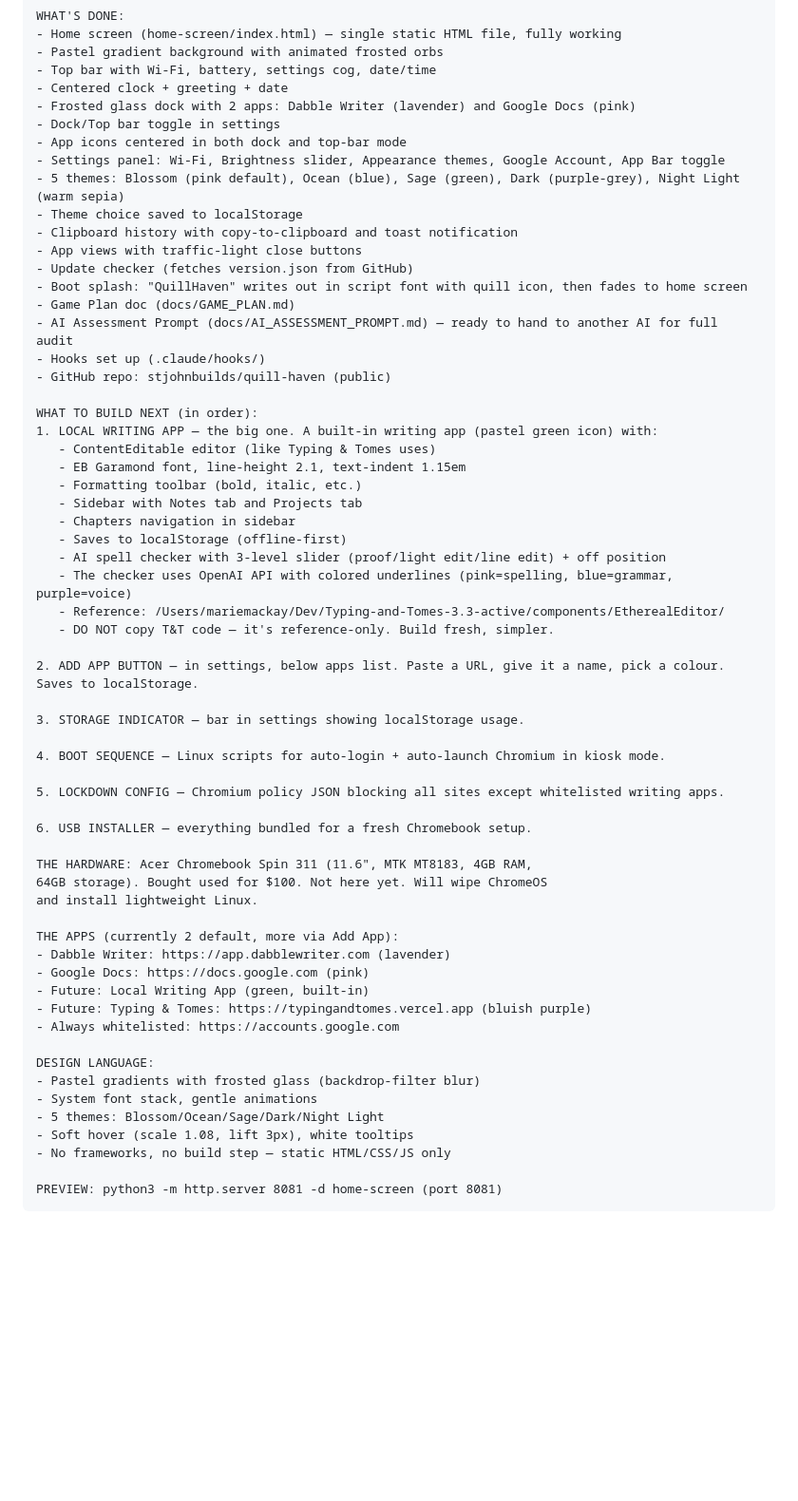
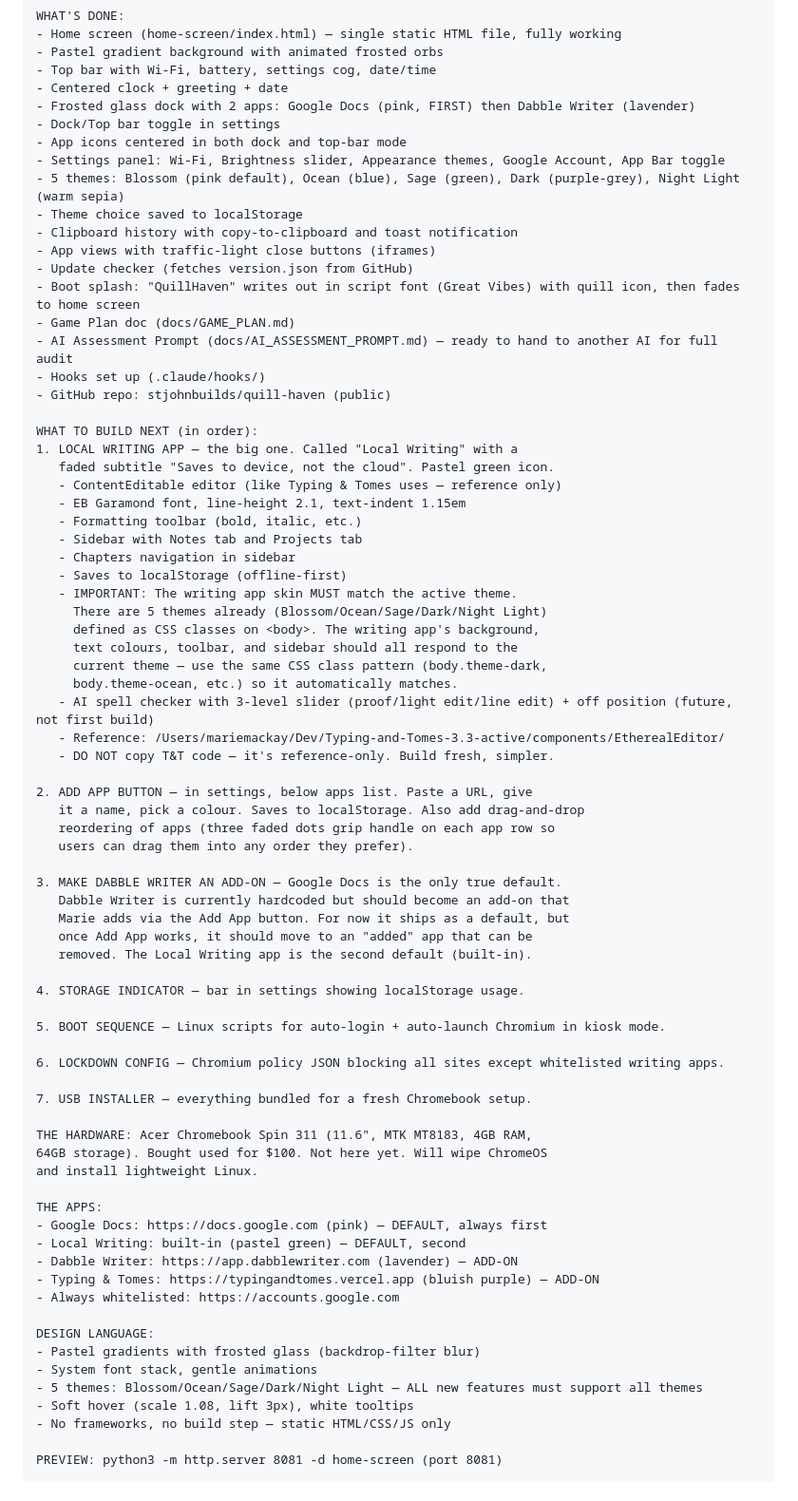
Before and after one commit to stjohnbuilds/quill-haven, a Markdown page: docs/HANDOVER_TO_NEW_CHAT.md, the part around one of its changes. Shown at 95% size. Drawn GitHub-style; blank space fills up the shorter version.

Commit message:
Update handover: themes must match writing app, app order, drag reorder, add-on plan
Co-Authored-By: Claude Opus 4.6 <noreply@anthropic.com>

```diff
--- a/docs/HANDOVER_TO_NEW_CHAT.md
+++ b/docs/HANDOVER_TO_NEW_CHAT.md
@@ -25,59 +25,74 @@ WHAT'S DONE:
 - Pastel gradient background with animated frosted orbs
 - Top bar with Wi-Fi, battery, settings cog, date/time
 - Centered clock + greeting + date
-- Frosted glass dock with 2 apps: Dabble Writer (lavender) and Google Docs (pink)
+- Frosted glass dock with 2 apps: Google Docs (pink, FIRST) then Dabble Writer (lavender)
 - Dock/Top bar toggle in settings
 - App icons centered in both dock and top-bar mode
 - Settings panel: Wi-Fi, Brightness slider, Appearance themes, Google Account, App Bar toggle
 - 5 themes: Blossom (pink default), Ocean (blue), Sage (green), Dark (purple-grey), Night Light (warm sepia)
 - Theme choice saved to localStorage
 - Clipboard history with copy-to-clipboard and toast notification
-- App views with traffic-light close buttons
+- App views with traffic-light close buttons (iframes)
 - Update checker (fetches version.json from GitHub)
-- Boot splash: "QuillHaven" writes out in script font with quill icon, then fades to home screen
+- Boot splash: "QuillHaven" writes out in script font (Great Vibes) with quill icon, then fades to home screen
 - Game Plan doc (docs/GAME_PLAN.md)
 - AI Assessment Prompt (docs/AI_ASSESSMENT_PROMPT.md) — ready to hand to another AI for full audit
 - Hooks set up (.claude/hooks/)
 - GitHub repo: stjohnbuilds/quill-haven (public)
 
 WHAT TO BUILD NEXT (in order):
-1. LOCAL WRITING APP — the big one. A built-in writing app (pastel green icon) with:
-   - ContentEditable editor (like Typing & Tomes uses)
+1. LOCAL WRITING APP — the big one. Called "Local Writing" with a
+   faded subtitle "Saves to device, not the cloud". Pastel green icon.
+   - ContentEditable editor (like Typing & Tomes uses — reference only)
    - EB Garamond font, line-height 2.1, text-indent 1.15em
    - Formatting toolbar (bold, italic, etc.)
    - Sidebar with Notes tab and Projects tab
    - Chapters navigation in sidebar
    - Saves to localStorage (offline-first)
-   - AI spell checker with 3-level slider (proof/light edit/line edit) + off position
-   - The checker uses OpenAI API with colored underlines (pink=spelling, blue=grammar, purple=voice)
+   - IMPORTANT: The writing app skin MUST match the active theme.
+     There are 5 themes already (Blossom/Ocean/Sage/Dark/Night Light)
+     defined as CSS classes on <body>. The writing app's background,
+     text colours, toolbar, and sidebar should all respond to the
+     current theme — use the same CSS class pattern (body.theme-dark,
+     body.theme-ocean, etc.) so it automatically matches.
+   - AI spell checker with 3-level slider (proof/light edit/line edit) + off position (future, not first build)
    - Reference: /Users/mariemackay/Dev/Typing-and-Tomes-3.3-active/components/EtherealEditor/
    - DO NOT copy T&T code — it's reference-only. Build fresh, simpler.
 
-2. ADD APP BUTTON — in settings, below apps list. Paste a URL, give it a name, pick a colour. Saves to localStorage.
+2. ADD APP BUTTON — in settings, below apps list. Paste a URL, give
+   it a name, pick a colour. Saves to localStorage. Also add drag-and-drop
+   reordering of apps (three faded dots grip handle on each app row so
+   users can drag them into any order they prefer).
 
-3. STORAGE INDICATOR — bar in settings showing localStorage usage.
+3. MAKE DABBLE WRITER AN ADD-ON — Google Docs is the only true default.
+   Dabble Writer is currently hardcoded but should become an add-on that
+   Marie adds via the Add App button. For now it ships as a default, but
+   once Add App works, it should move to an "added" app that can be
+   removed. The Local Writing app is the second default (built-in).
 
-4. BOOT SEQUENCE — Linux scripts for auto-login + auto-launch Chromium in kiosk mode.
+4. STORAGE INDICATOR — bar in settings showing localStorage usage.
 
-5. LOCKDOWN CONFIG — Chromium policy JSON blocking all sites except whitelisted writing apps.
+5. BOOT SEQUENCE — Linux scripts for auto-login + auto-launch Chromium in kiosk mode.
 
-6. USB INSTALLER — everything bundled for a fresh Chromebook setup.
+6. LOCKDOWN CONFIG — Chromium policy JSON blocking all sites except whitelisted writing apps.
+
+7. USB INSTALLER — everything bundled for a fresh Chromebook setup.
 
 THE HARDWARE: Acer Chromebook Spin 311 (11.6", MTK MT8183, 4GB RAM,
 64GB storage). Bought used for $100. Not here yet. Will wipe ChromeOS
 and install lightweight Linux.
 
-THE APPS (currently 2 default, more via Add App):
-- Dabble Writer: https://app.dabblewriter.com (lavender)
-- Google Docs: https://docs.google.com (pink)
-- Future: Local Writing App (green, built-in)
-- Future: Typing & Tomes: https://typingandtomes.vercel.app (bluish purple)
+THE APPS:
+- Google Docs: https://docs.google.com (pink) — DEFAULT, always first
+- Local Writing: built-in (pastel green) — DEFAULT, second
+- Dabble Writer: https://app.dabblewriter.com (lavender) — ADD-ON
+- Typing & Tomes: https://typingandtomes.vercel.app (bluish purple) — ADD-ON
 - Always whitelisted: https://accounts.google.com
 
 DESIGN LANGUAGE:
 - Pastel gradients with frosted glass (backdrop-filter blur)
 - System font stack, gentle animations
-- 5 themes: Blossom/Ocean/Sage/Dark/Night Light
+- 5 themes: Blossom/Ocean/Sage/Dark/Night Light — ALL new features must support all themes
 - Soft hover (scale 1.08, lift 3px), white tooltips
 - No frameworks, no build step — static HTML/CSS/JS only
 
```
Also changed, not shown: other parts of docs/HANDOVER_TO_NEW_CHAT.md (+10 -3 lines).
